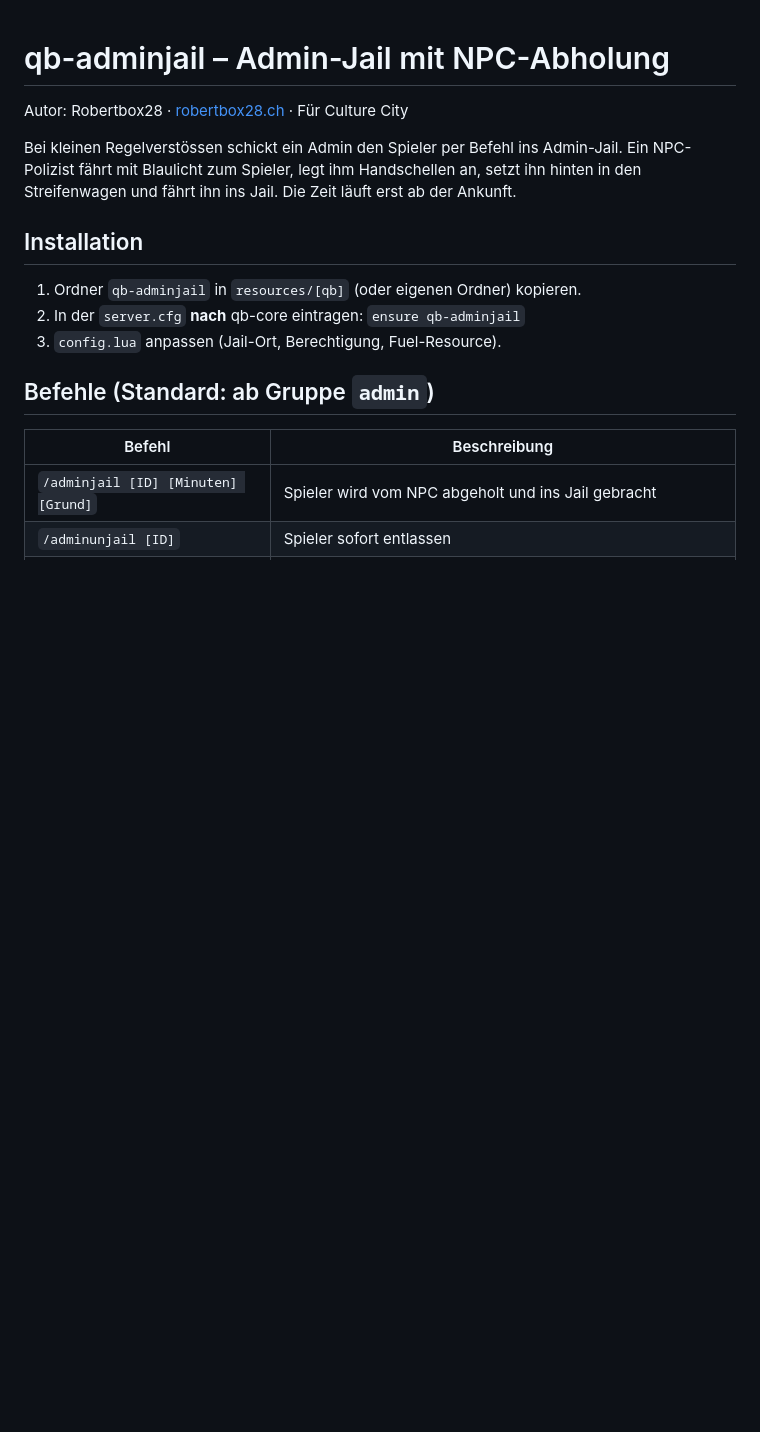
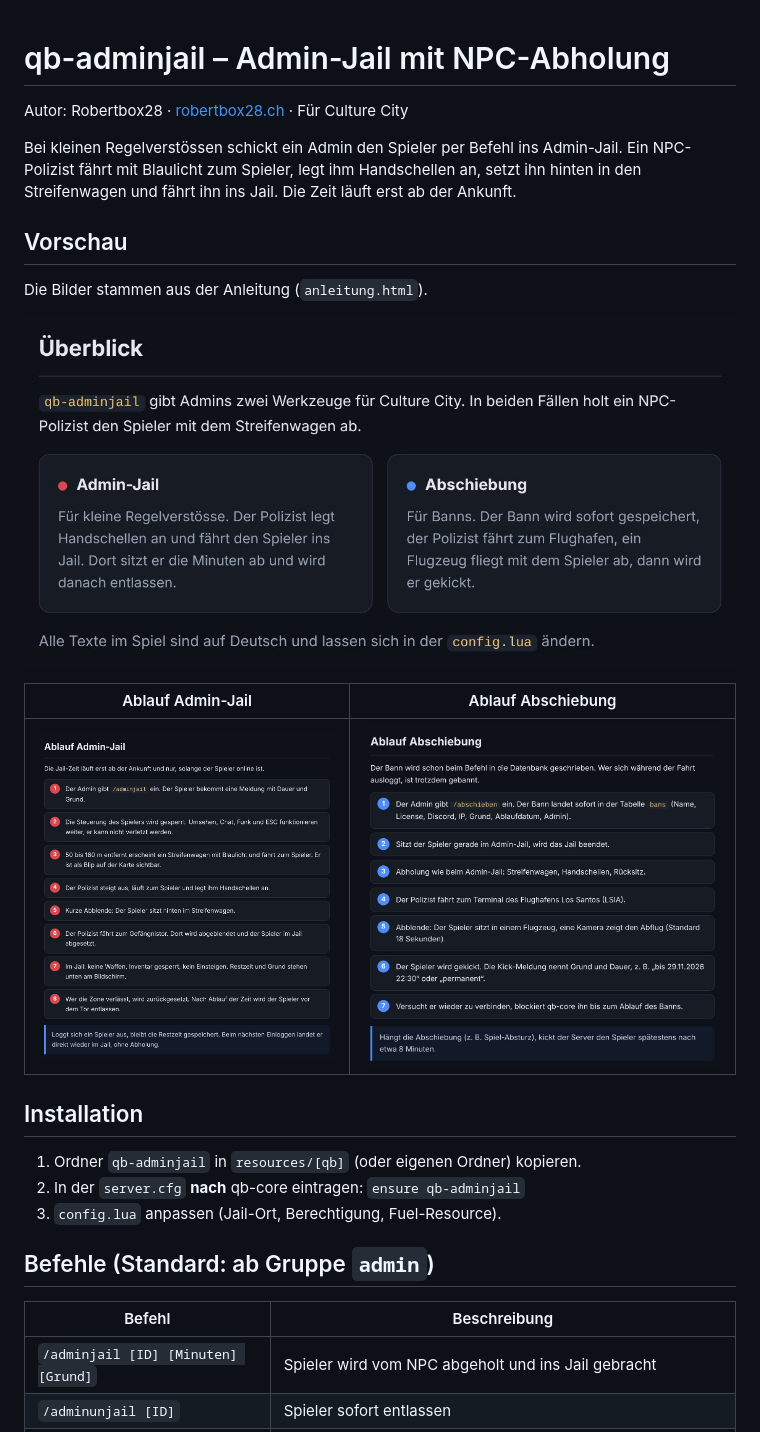
Before and after one commit to Robertbox28/qb-adminjail, a Markdown page: README.md, the part around the change. GitHub-like rendering; pictures changed too: docs/vorschau/ablauf-abschiebung.jpg (added), docs/vorschau/ablauf-jail.jpg (added), docs/vorschau/ueberblick.jpg (added); blank space fills up the shorter version.

Commit message:
README: Vorschau mit Bildern

```diff
--- a/README.md
+++ b/README.md
@@ -5,6 +5,16 @@ Autor: Robertbox28 · [robertbox28.ch](https://robertbox28.ch/) · Für Culture
 Bei kleinen Regelverstössen schickt ein Admin den Spieler per Befehl ins Admin-Jail.
 Ein NPC-Polizist fährt mit Blaulicht zum Spieler, legt ihm Handschellen an, setzt ihn
 hinten in den Streifenwagen und fährt ihn ins Jail. Die Zeit läuft erst ab der Ankunft.
+
+## Vorschau
+
+Die Bilder stammen aus der Anleitung (`anleitung.html`).
+
+![Überblick: Admin-Jail für kleine Regelverstösse und Abschiebung für Banns](docs/vorschau/ueberblick.jpg)
+
+| Ablauf Admin-Jail | Ablauf Abschiebung |
+|---|---|
+| ![Ablauf Admin-Jail in 8 Schritten](docs/vorschau/ablauf-jail.jpg) | ![Ablauf Abschiebung in 7 Schritten](docs/vorschau/ablauf-abschiebung.jpg) |
 
 ## Installation
 1. Ordner `qb-adminjail` in `resources/[qb]` (oder eigenen Ordner) kopieren.
```
